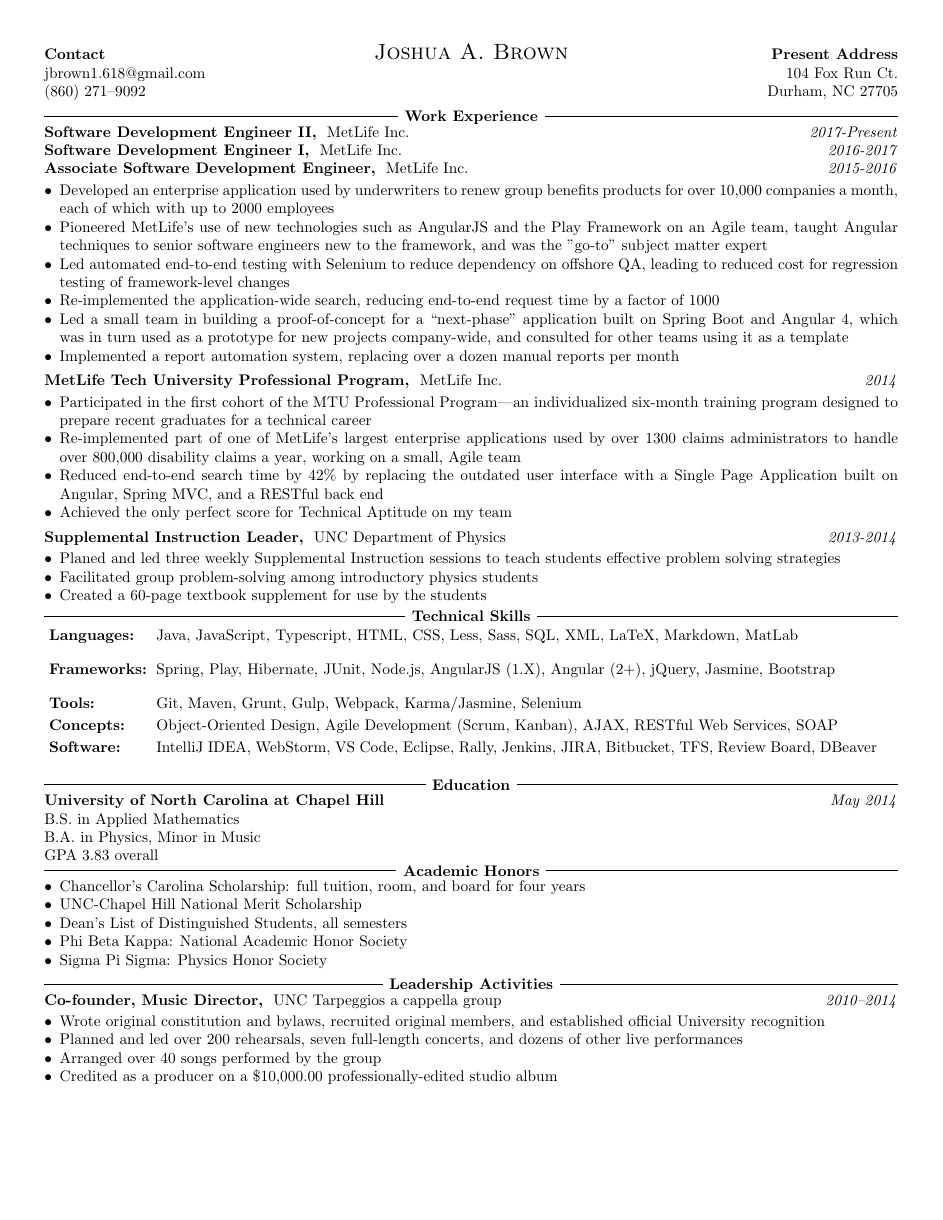
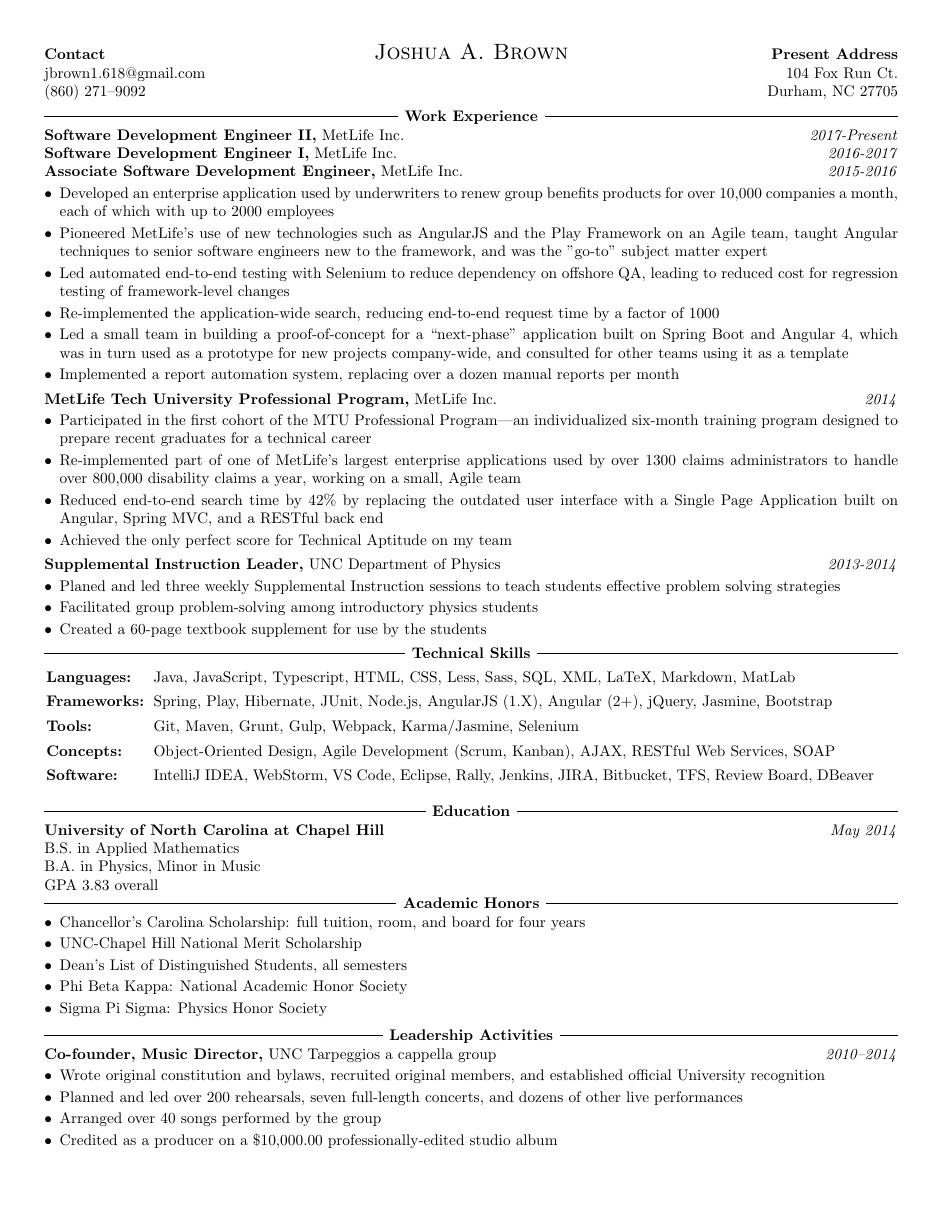
Before and after one commit to jbrown1618/resume, a LaTeX CV (resume.tex, which reads resume-commands.tex): the whole page. Compiled offline with pdfLaTeX.

Commit message:
Fixed line break error; relaxed line spacing to account for reduced amount of content

```diff
--- a/resume-commands.tex
+++ b/resume-commands.tex
@@ -15,7 +15,7 @@
 %==============================================================================
 
 \newcommand{\bulletedList}[1]{
-  \begin{itemize}[leftmargin=*] \itemsep -6pt
+  \begin{itemize}[leftmargin=*] \itemsep -4pt
     #1
   \end{itemize}
 }
@@ -29,7 +29,7 @@
 
 % 1 (description/title), 2 (company/context), 3 (date range)
 \newcommand{\experienceHeader}[3]{
-  {\textbf{#1,} } #2 \dateStyle{#3}
+  \textbf{#1,} #2 \dateStyle{#3}
 }
 
 % 1 (description/title), 2 (company/context), 3 (date range), 4 (bulleted list of items)
@@ -47,17 +47,17 @@
 \newcommand{\skillsTable}[1]{
   \vspace{6pt}
   \hspace{-8pt}
-  \renewcommand{\arraystretch}{0.8} % Reduce row spacing
+  %\renewcommand{\arraystretch}{0.8} % Reduce row spacing
   \begin{tabular}{p{0.8in} p{6.5in}}
     #1
   \end{tabular}
-  \renewcommand{\arraystretch}{1.0} % Restore row spacing
-  \vspace{-6pt}
+  %\renewcommand{\arraystretch}{1.0} % Restore row spacing
+  \vspace{-10pt}
 }
 
 % 1 (category), 2 (comma-delimited list of skills in that category)
 \newcommand{\skillsCategory}[2]{
-  {\textbf{#1:} } & #2 \\[4pt]
+  \textbf{#1:} & #2 \\[4pt]
 }
 
 % Large-scale structures
@@ -67,9 +67,9 @@
 \newcommand{\resumeSection}[2]{
   \headerRule{\textbf{#1}}
 
-  \vspace{-8pt}
+  \vspace{-6pt}
   #2
-  \vspace{-2pt}
+  \vspace{0pt}
 }
 
 % 1 (title), 2 (left header), 3 (right header)
```
Also changed, not shown: resume.tex (+2 -2 lines).
